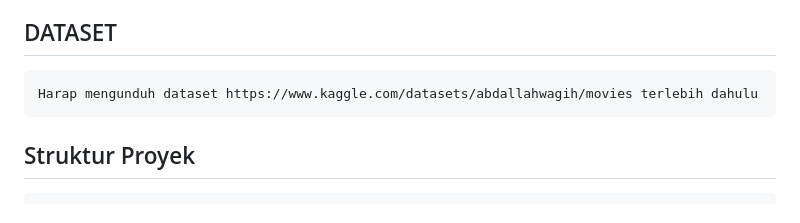
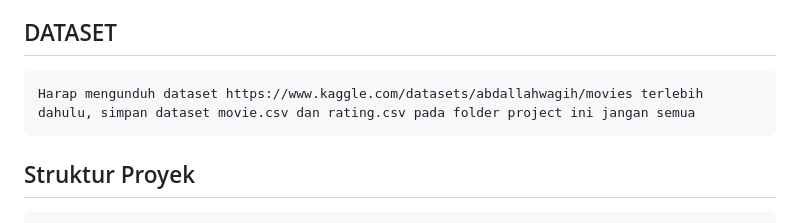
Before and after one commit to arrjello/ContentBased-RS, a Markdown page: README.md, the part around the change. Drawn GitHub-style.

Commit message:
Revisi Dokumentasi

````diff
--- a/README.md
+++ b/README.md
@@ -7,7 +7,7 @@ Dibangun dengan **Python**, **Flask**, dan **HTML/Tailwind CSS**.
 
 ## DATASET
 ```
-Harap mengunduh dataset https://www.kaggle.com/datasets/abdallahwagih/movies terlebih dahulu
+Harap mengunduh dataset https://www.kaggle.com/datasets/abdallahwagih/movies terlebih dahulu, simpan dataset movie.csv dan rating.csv pada folder project ini jangan semua
 ```
 ## Struktur Proyek
 
````
